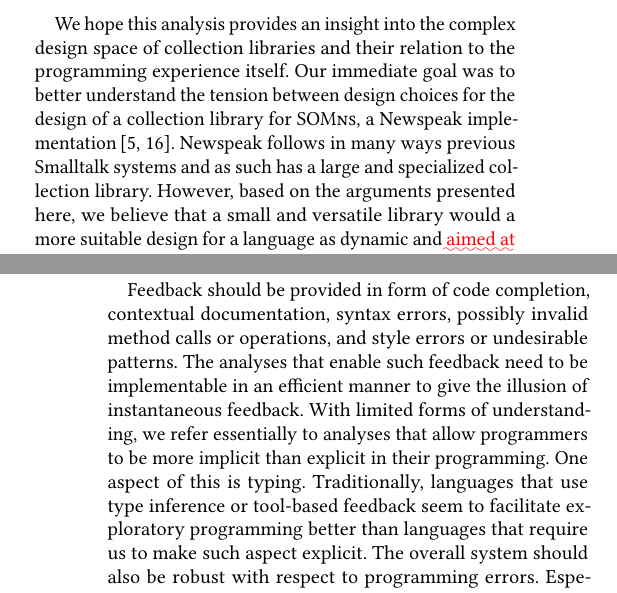
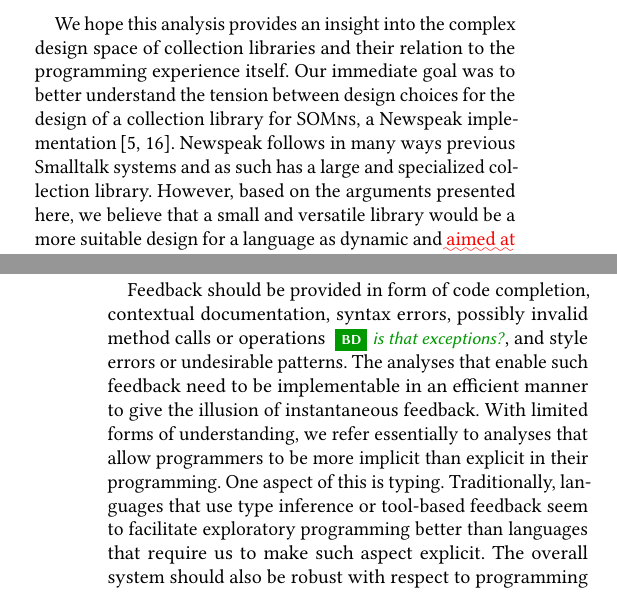
Before and after one commit to smarr/COLL-PX, a LaTeX paper (collection-px.tex): two parts of the columns of pages 1 and 2 of 8, joined at a grey line, cut so that both start at the same text. Compiled offline with pdfLaTeX.

Commit message:
typo, note

```diff
--- a/collection-px.tex
+++ b/collection-px.tex
@@ -214,7 +214,7 @@ for the design of a collection library for \SOMns, a Newspeak implementation\cit
 Newspeak follows in many ways previous Smalltalk systems
 and as such has a large and specialized collection library.
 However, based on the arguments presented here,
-we believe that a small and versatile library would a more suitable design
+we believe that a small and versatile library would be a more suitable design
 for a language as dynamic and \ugh{aimed at exploratory programming} as Newspeak.\sm{not sure about this bit, need to think about it}
 
 
@@ -262,7 +262,7 @@ Feedback should be provided in form of
 %   - code completion, documentation
 code completion, contextual documentation,
 %   - error highlighting (unsupported methods)
-syntax errors, possibly invalid method calls or operations,
+syntax errors, possibly invalid method calls or operations \bd{is that exceptions?},
 and style errors or undesirable patterns.
 % - edit/feedback latency
 %   - feedback should be fast, overall execution fast enough
```
